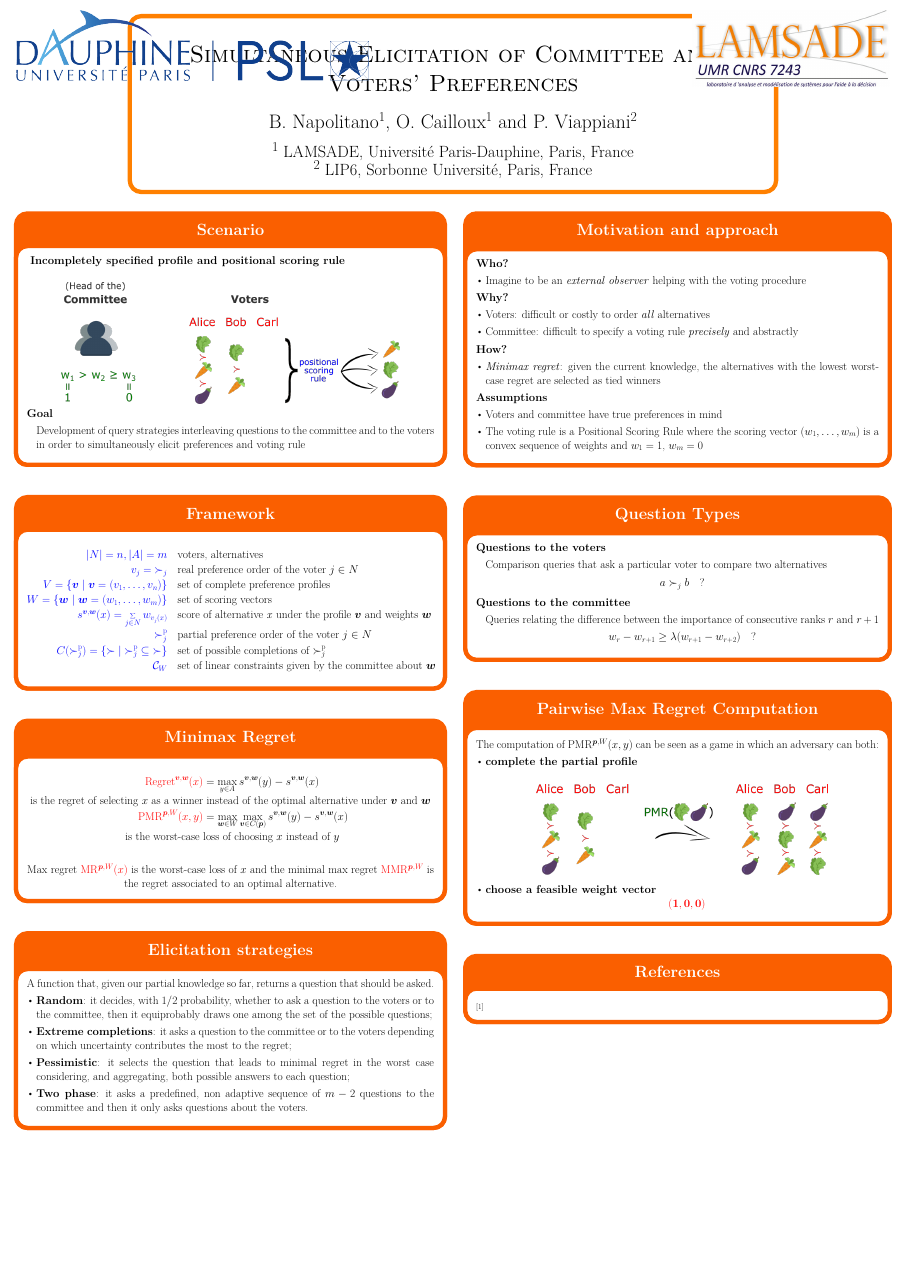
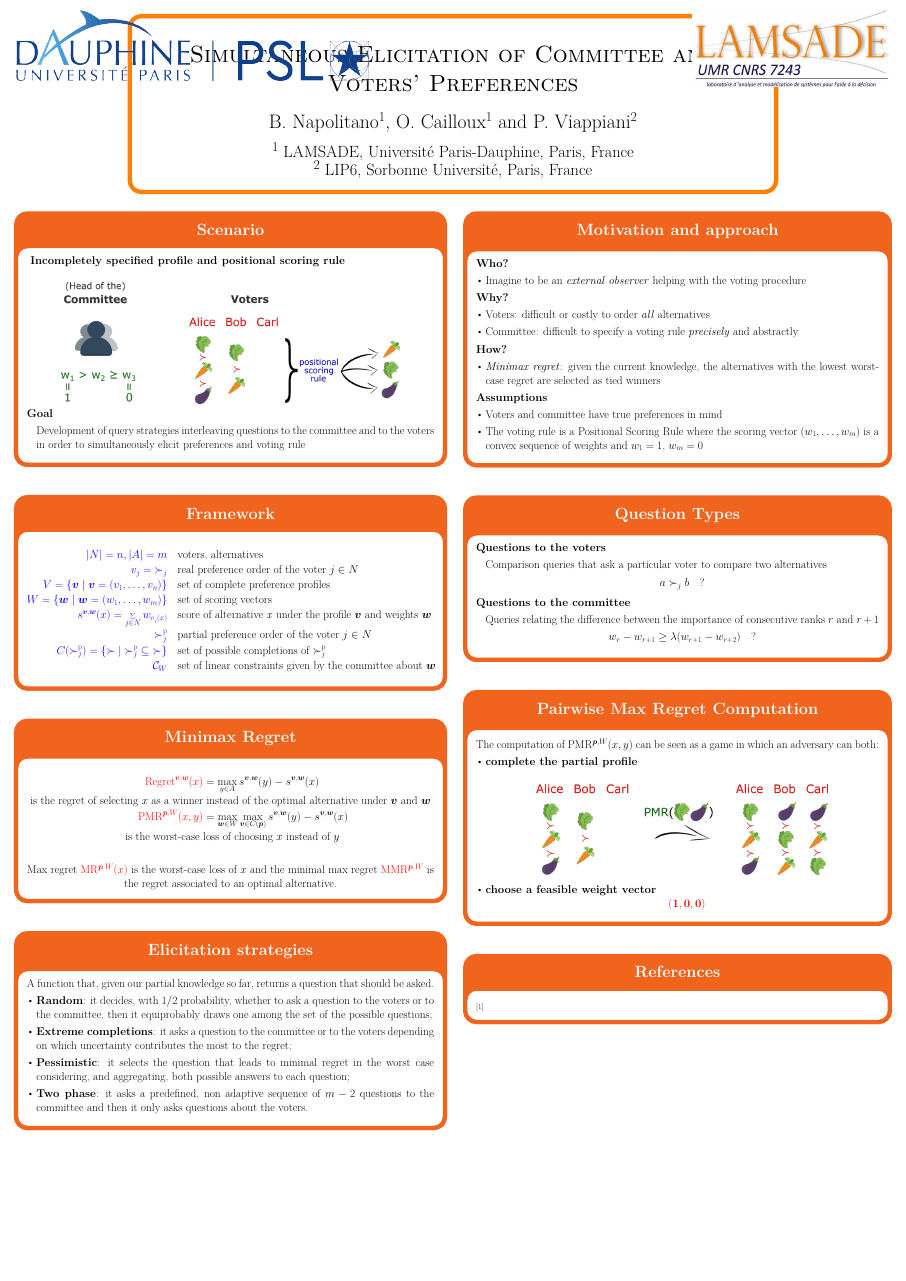
Before and after one commit to xoxor/Presentations, a LaTeX poster (posters/amsterdam/poster.tex): the whole page. Compiled offline with pdfLaTeX; a LaTeX package or settings file that is missing is left out.

Commit message:
color and pdf

```diff
--- a/posters/amsterdam/poster.tex
+++ b/posters/amsterdam/poster.tex
@@ -16,11 +16,12 @@
 \listfiles
 
 \definecolor{myorange}{RGB}{250, 95, 0}
+\definecolor{myorange2}{RGB}{240, 100, 30}
 \definecolor{myburgundy}{RGB}{150, 0, 15}
 
 \colorlet{backgroundcolor}{white}
 \colorlet{framecolor}{orange}
-\colorlet{blocktitlebgcolor}{myorange}
+\colorlet{blocktitlebgcolor}{myorange2}
 
 \newcommand{\profile}{\bm{v}}%(complete) profile
 \newcommand{\pprofile}{{\bm{p}}}%partial profile
```
Also changed, not shown: posters/amsterdam/graphics/LOGO-PSL-nov-2017.pdf (added), posters/amsterdam/poster.pdf, slides/2018-12- pole 1 day/presentation.pdf (added), slides/2019-04- journee du lamsade/presentation.pdf (added), slides/2019-05- cst/presentation.pdf (added), 1 other file.
